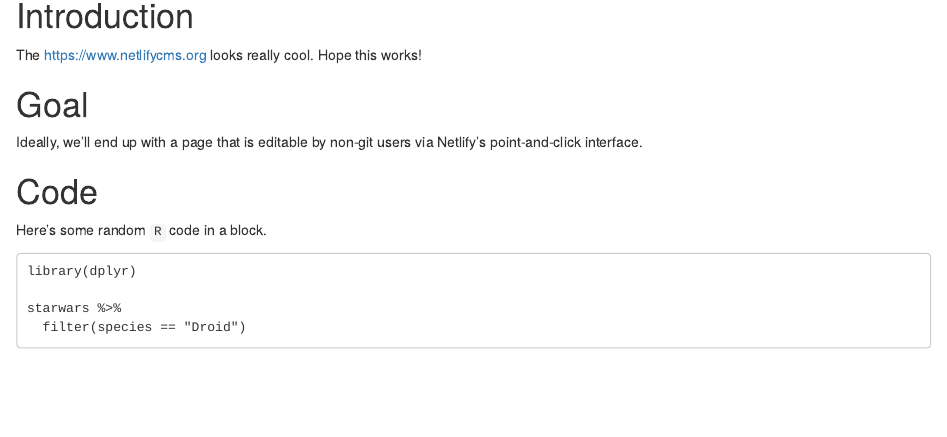
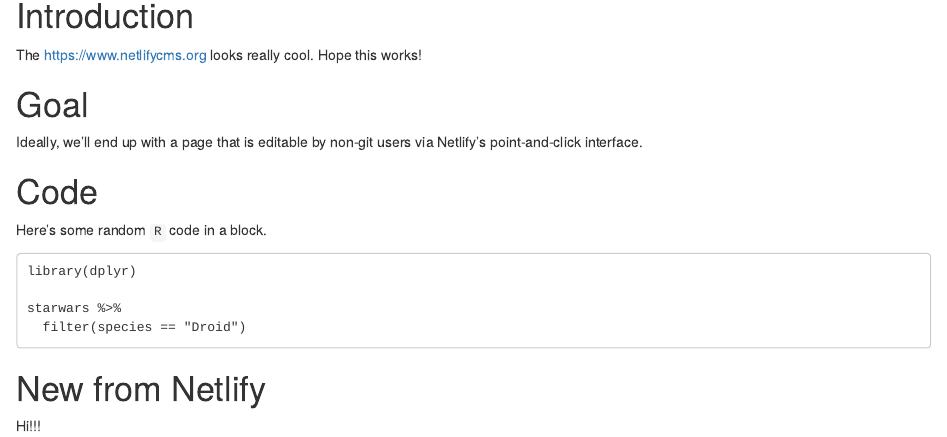
Before and after one commit to tgerke/netlifycms-rmd-github, an R Markdown document (index.Rmd): the page in a window 1100 px wide, from 150 px down. Rendered offline with R 4.5, knitr and Pandoc, with nearby package versions; drawn as R Markdown's standard HTML page in place of the format the file asks for.

Commit message:
Update Rmarkdown “index”

````diff
--- a/index.Rmd
+++ b/index.Rmd
@@ -29,3 +29,6 @@ library(dplyr)
 starwars %>%
   filter(species == "Droid")
 ```
+# New from Netlify
+
+Hi!!!
````
